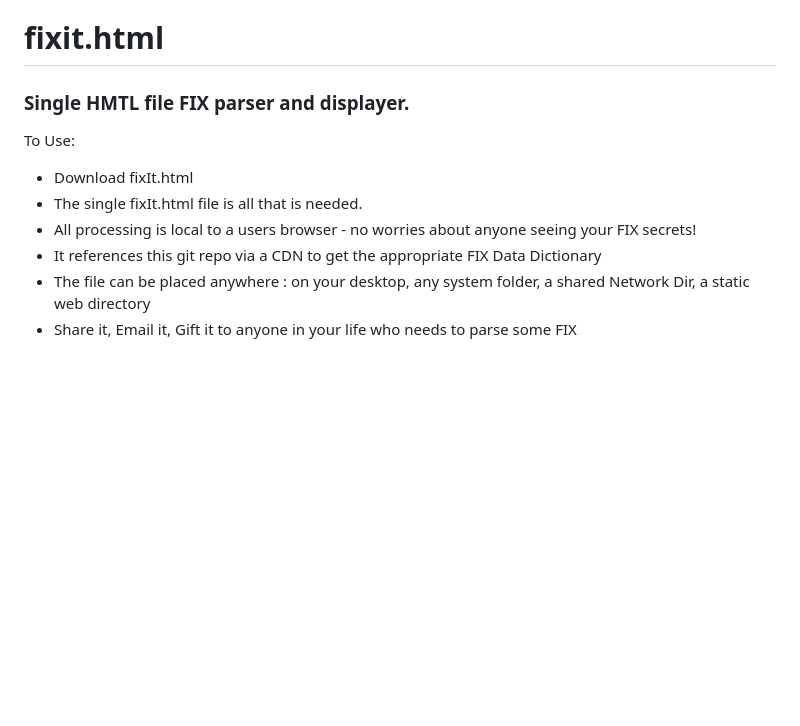
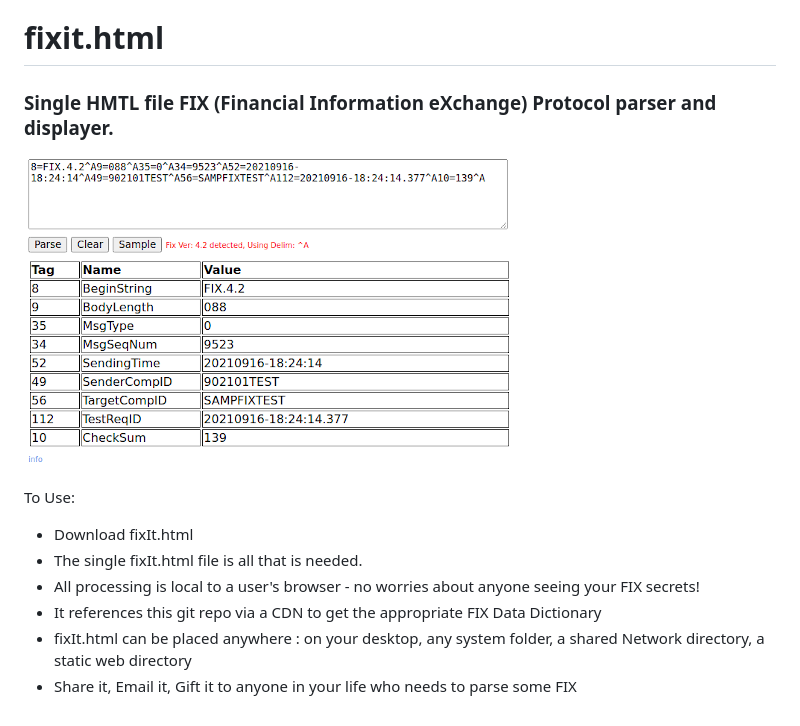
Before and after one commit to noahkeen/fixit, a Markdown page: README.md, the part around the change. Drawn GitHub-style; pictures changed too: cdn/screen_shot.png (added); blank space fills up the shorter version.

Commit message:
Cleaned up readme

```diff
--- a/README.md
+++ b/README.md
@@ -1,12 +1,14 @@
 # fixit.html
 
-### Single HMTL file FIX parser and displayer.
+### Single HMTL file FIX  (Financial Information eXchange) Protocol parser and displayer.
+
+![Alt text](cdn/screen_shot.png?raw=true "Title")
 
 To Use:
 
 - Download fixIt.html
 - The single fixIt.html file is all that is needed.
-- All processing is local to a users browser - no worries about anyone seeing your FIX secrets!
+- All processing is local to a user's browser - no worries about anyone seeing your FIX secrets!
 - It references this git repo via a CDN to get the appropriate FIX Data Dictionary
-- The file can be placed anywhere : on your desktop, any system folder, a shared Network Dir, a static web directory
+- fixIt.html can be placed anywhere : on your desktop, any system folder, a shared Network directory, a static web directory
 - Share it, Email it, Gift it to anyone in your life who needs to parse some FIX
```
